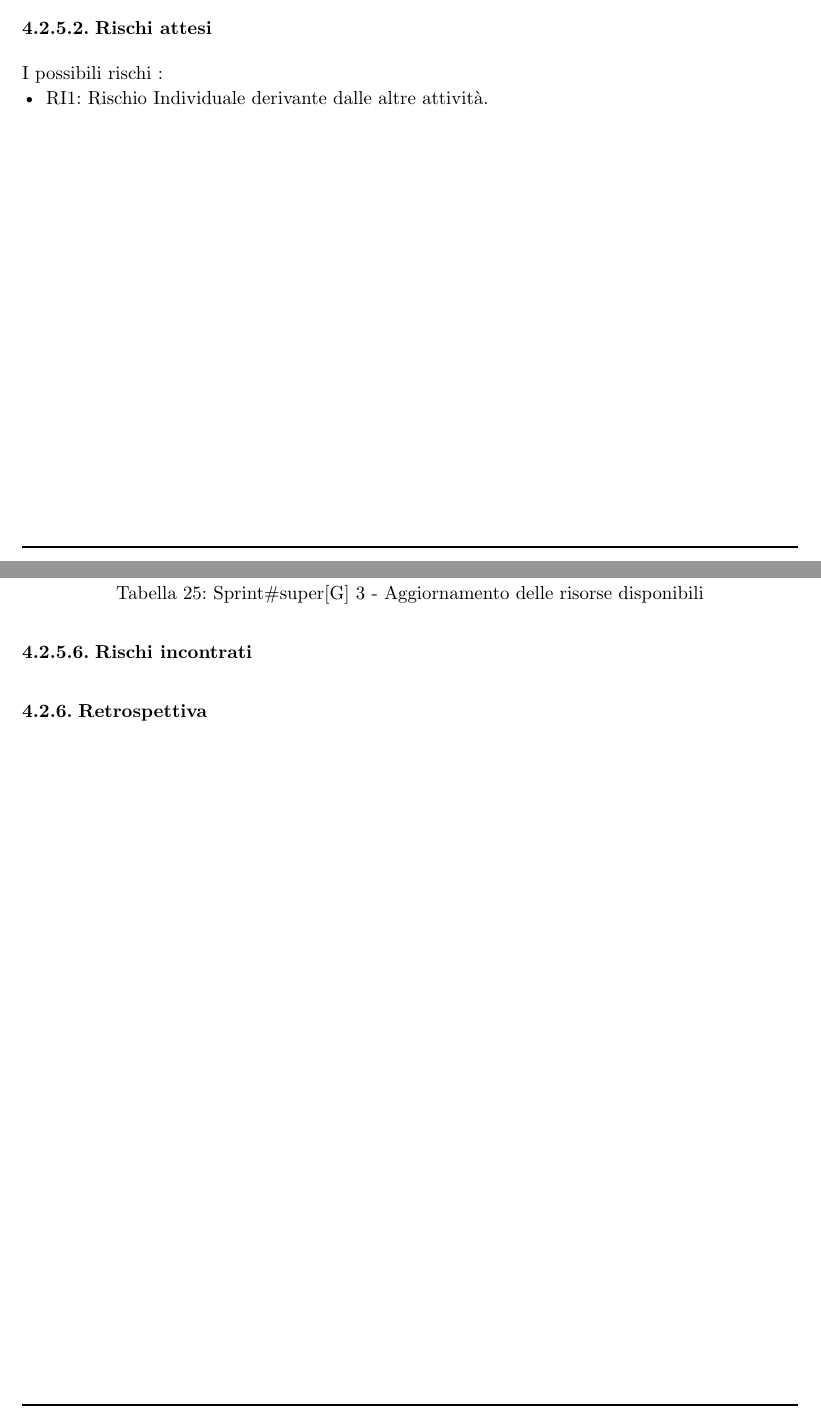
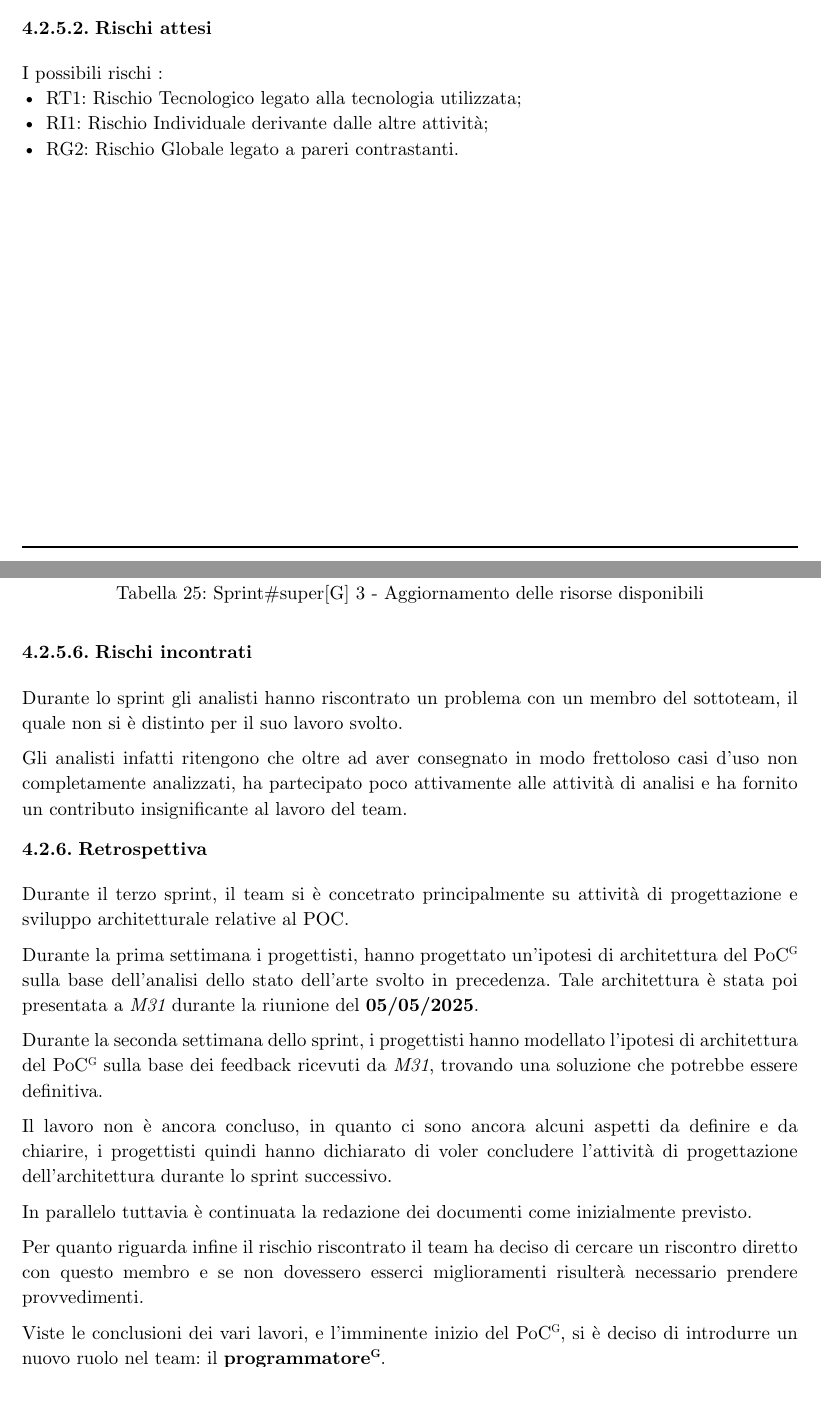
Before and after one commit to teamcodealchemists/docs, a Typst document (documents/rtb/PdP.typ): two parts of pages 26 and 28 of 28, joined at a grey line, cut so that both start at the same text, the shorter picture padded with empty space. Compiled offline with Typst 0.15.

Commit message:
Sprint 3 Rischi e Retrospettiva

```diff
--- a/documents/rtb/PdP.typ
+++ b/documents/rtb/PdP.typ
@@ -1093,7 +1093,9 @@ In particolare, le attività previste sono:
 #v(1em)
 
 I possibili rischi :
-- RI1: Rischio Individuale derivante dalle altre attività.
+- RT1: Rischio Tecnologico legato alla tecnologia utilizzata;
+- RI1: Rischio Individuale derivante dalle altre attività;
+- RG2: Rischio Globale legato a pareri contrastanti.
 
 
 
@@ -1156,6 +1158,23 @@ I possibili rischi :
 
 ==== Rischi incontrati
 #v(1em)
+Durante lo sprint gli analisti hanno riscontrato un problema con un membro del sottoteam, il quale non si è distinto per il suo lavoro svolto. \
+
+Gli analisti infatti ritengono che oltre ad aver consegnato in modo frettoloso casi d'uso non completamente analizzati, ha partecipato poco attivamente alle attività di analisi e ha fornito un contributo insignificante al lavoro del team.
 
 === Retrospettiva
 #v(1em)
+Durante il terzo sprint, il team si è concetrato  principalmente su attività di progettazione e sviluppo architetturale relative al POC.
+
+Durante la prima settimana i progettisti, hanno progettato un'ipotesi di architettura del PoC#super[G] sulla base dell'analisi dello stato dell'arte svolto in precedenza.
+Tale architettura è stata poi presentata a _M31_ durante la riunione del *05/05/2025*. \
+
+Durante la seconda settimana dello sprint, i progettisti hanno modellato l'ipotesi di architettura del PoC#super[G] sulla base dei feedback ricevuti da _M31_, trovando una soluzione che potrebbe essere definitiva. \
+
+Il lavoro non è ancora concluso, in quanto ci sono ancora alcuni aspetti da definire e da chiarire, i progettisti quindi hanno dichiarato di voler concludere l'attività di progettazione dell'architettura durante lo sprint successivo. \
+
+In parallelo tuttavia è continuata la redazione dei documenti come inizialmente previsto.
+
+Per quanto riguarda infine il rischio riscontrato il team ha deciso di cercare un riscontro diretto con questo membro e se non dovessero esserci miglioramenti risulterà necessario prendere provvedimenti. \
+
+Viste le conclusioni dei vari lavori, e l'imminente inizio del PoC#super[G], si è deciso di introdurre un nuovo ruolo nel team: il *programmatore#super[G]*.\
```
Also changed, not shown: documents/rtb/PdP.typ (2 more changed lines). Lines whose indentation alone changed are shown as unchanged.
